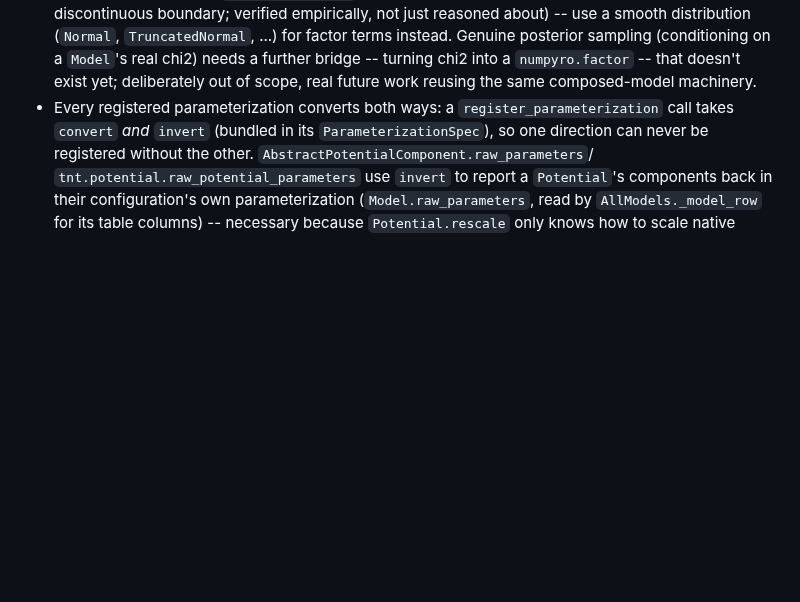
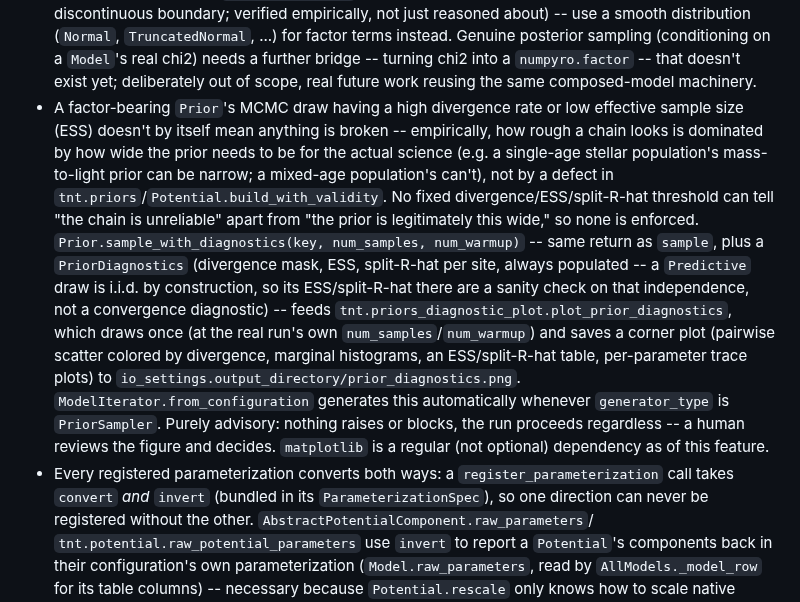
Before and after one commit to dynamics-of-stellar-systems/tnt, a Markdown page: aidocs/KNOWLEDGE.md, the part around the change. Rendered like a GitHub page; blank space fills up the shorter version.

```diff
--- a/aidocs/KNOWLEDGE.md
+++ b/aidocs/KNOWLEDGE.md
@@ -834,6 +834,29 @@
   a `Model`'s real chi2) needs a further bridge -- turning chi2 into a
   `numpyro.factor` -- that doesn't exist yet; deliberately out of scope,
   real future work reusing the same composed-model machinery.
+- A factor-bearing `Prior`'s MCMC draw having a high divergence rate or low
+  effective sample size (ESS) doesn't by itself mean anything is broken --
+  empirically, how rough a chain looks is dominated by how wide the prior
+  needs to be for the actual science (e.g. a single-age stellar
+  population's mass-to-light prior can be narrow; a mixed-age population's
+  can't), not by a defect in `tnt.priors`/`Potential.build_with_validity`.
+  No fixed divergence/ESS/split-R-hat threshold can tell "the chain is
+  unreliable" apart from "the prior is legitimately this wide," so none is
+  enforced. `Prior.sample_with_diagnostics(key, num_samples, num_warmup)` --
+  same return as `sample`, plus a `PriorDiagnostics` (divergence mask, ESS,
+  split-R-hat per site, always populated -- a `Predictive` draw is i.i.d. by
+  construction, so its ESS/split-R-hat there are a sanity check on that
+  independence, not a convergence diagnostic) -- feeds
+  `tnt.priors_diagnostic_plot.plot_prior_diagnostics`, which draws once (at
+  the real run's own `num_samples`/`num_warmup`) and saves a corner plot
+  (pairwise scatter colored by divergence, marginal histograms, an
+  ESS/split-R-hat table, per-parameter trace plots) to
+  `io_settings.output_directory/prior_diagnostics.png`.
+  `ModelIterator.from_configuration` generates this automatically whenever
+  `generator_type` is `PriorSampler`. Purely advisory: nothing raises or
+  blocks, the run proceeds regardless -- a human reviews the figure and
+  decides. `matplotlib` is a regular (not optional) dependency as of this
+  feature.
 - Every registered parameterization converts both ways: a
   `register_parameterization` call takes `convert` *and* `invert` (bundled in
   its `ParameterizationSpec`), so one direction can never be registered without
```
Also changed, not shown: aidocs/pr-61-prior-concept-audit.md (+36 -0 lines), docs/source/priors.md (+26 -0 lines), aidocs/prior_concept_illustration_diagnostics.png (added), 10 other files.
